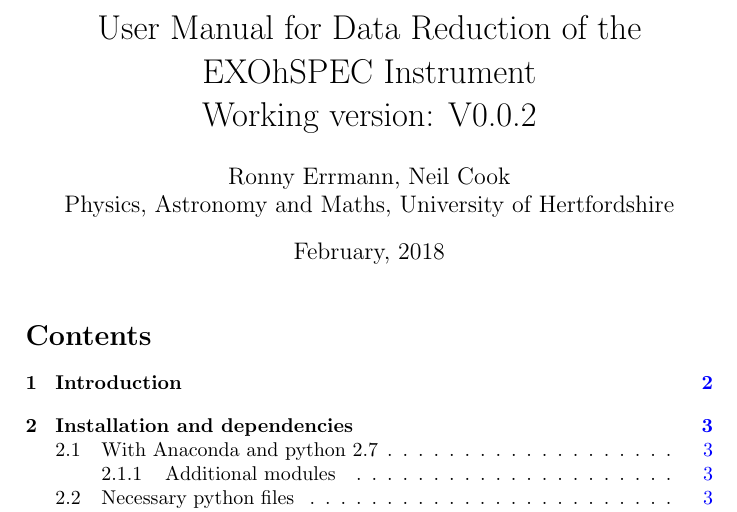
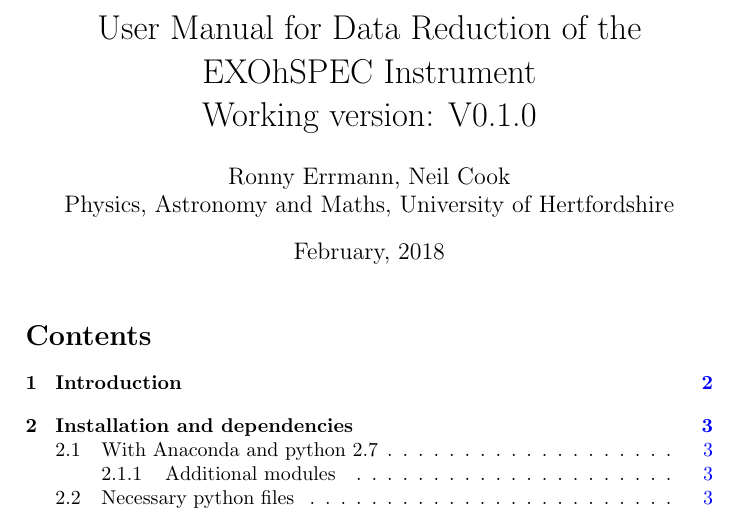
Before and after one commit to ronnyerrmann/HiFLEx, a LaTeX document (EXOhSPEC_Data_Reduction_UserManual.tex): part of page 1 of 17, cut so that both start at the same text. Compiled offline with pdfLaTeX.

Commit message:
modified:   EXOhSPEC_Data_Reduction_UserManual.pdf 	modified:   EXOhSPEC_Data_Reduction_UserManual.tex

```diff
--- a/EXOhSPEC_Data_Reduction_UserManual.tex
+++ b/EXOhSPEC_Data_Reduction_UserManual.tex
@@ -30,7 +30,7 @@
   moredelim=**[is][\color{red}]{@}{@},
 }
 
-\title{User Manual for Data Reduction of the EXOhSPEC Instrument \\ Working version: V0.0.2}
+\title{User Manual for Data Reduction of the EXOhSPEC Instrument \\ Working version: V0.1.0}
 \date{February, 2018}
 \author{Ronny Errmann, Neil Cook\\ Physics, Astronomy and Maths, University of Hertfordshire}
 
```
Also changed, not shown: 1 other file.
